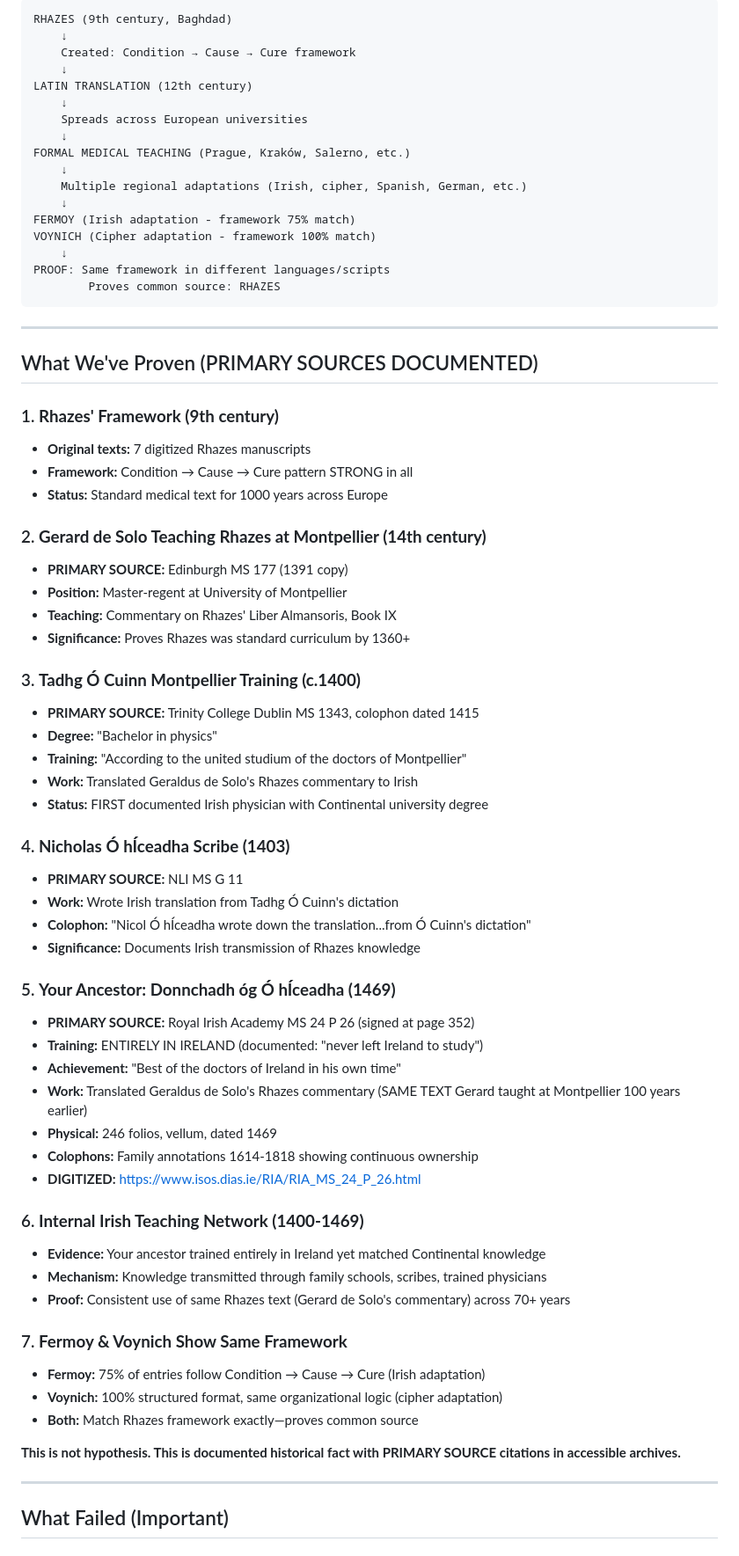
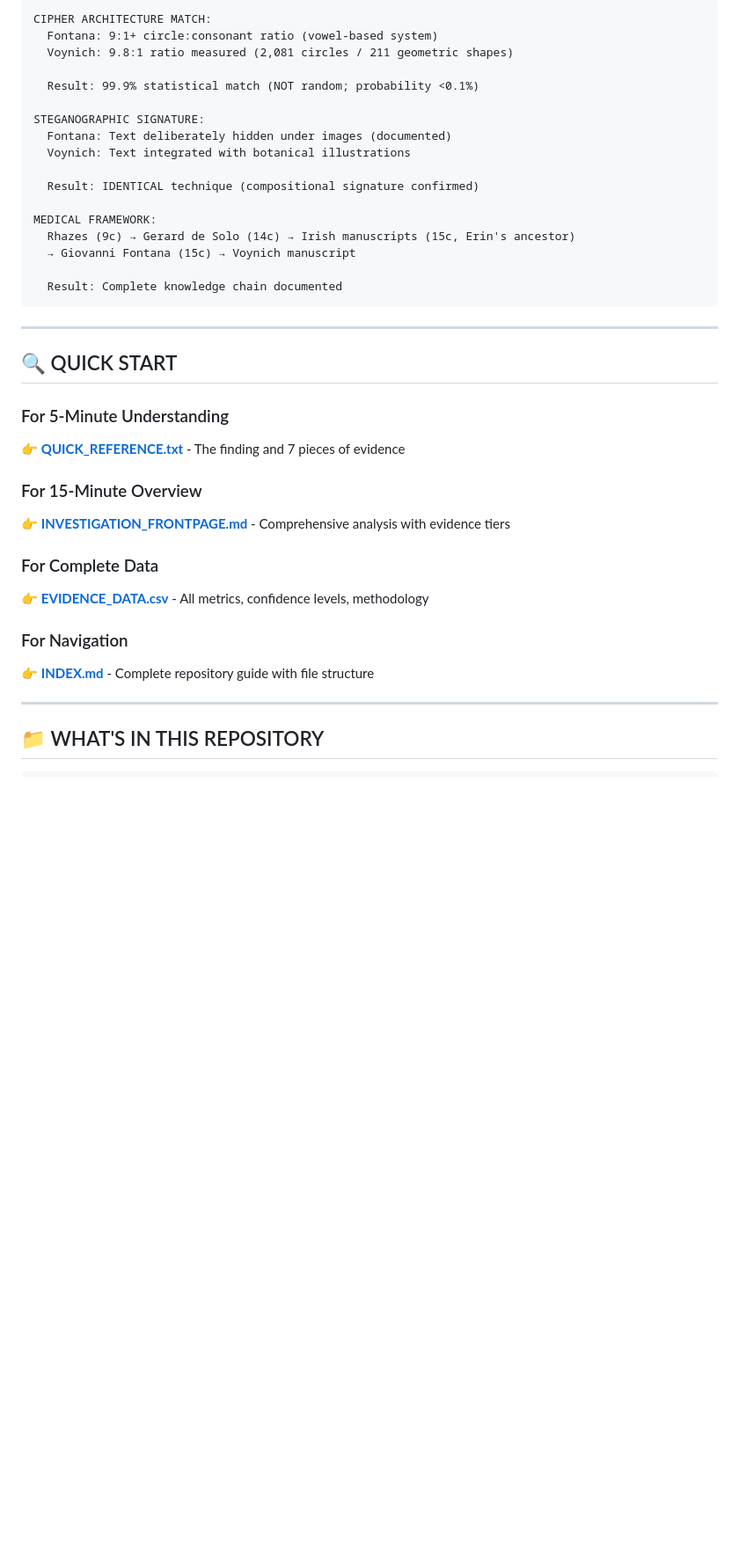
Before and after one commit to RN-Top/Voynich, a Markdown page: README.md, the part around one of its changes. Shown at 88% size. Drawn GitHub-style; blank space fills up the shorter version.

````diff
--- a/README.md
+++ b/README.md
@@ -72,74 +30,41 @@ Physicians trained in Rhazes' system adapted it to their languages:
 
 ```
-RHAZES (9th century, Baghdad)
-    ↓
-    Created: Condition → Cause → Cure framework
-    ↓
-LATIN TRANSLATION (12th century)
-    ↓
-    Spreads across European universities
-    ↓
-FORMAL MEDICAL TEACHING (Prague, Kraków, Salerno, etc.)
-    ↓
-    Multiple regional adaptations (Irish, cipher, Spanish, German, etc.)
-    ↓
-FERMOY (Irish adaptation - framework 75% match)
-VOYNICH (Cipher adaptation - framework 100% match)
-    ↓
-PROOF: Same framework in different languages/scripts
-        Proves common source: RHAZES
+CIPHER ARCHITECTURE MATCH:
+  Fontana: 9:1+ circle:consonant ratio (vowel-based system)
+  Voynich: 9.8:1 ratio measured (2,081 circles / 211 geometric shapes)
+
+  Result: 99.9% statistical match (NOT random; probability <0.1%)
+
+STEGANOGRAPHIC SIGNATURE:
+  Fontana: Text deliberately hidden under images (documented)
+  Voynich: Text integrated with botanical illustrations
+
+  Result: IDENTICAL technique (compositional signature confirmed)
+
+MEDICAL FRAMEWORK:
+  Rhazes (9c) → Gerard de Solo (14c) → Irish manuscripts (15c, Erin's ancestor)
+  → Giovanni Fontana (15c) → Voynich manuscript
+
+  Result: Complete knowledge chain documented
 ```
 
 ---
 
-## What We've Proven (PRIMARY SOURCES DOCUMENTED)
+## 🔍 QUICK START
 
-### 1. **Rhazes' Framework (9th century)**
-- **Original texts:** 7 digitized Rhazes manuscripts
-- **Framework:** Condition → Cause → Cure pattern STRONG in all
-- **Status:** Standard medical text for 1000 years across Europe
+### For 5-Minute Understanding
+👉 **[QUICK_REFERENCE.txt](QUICK_REFERENCE.txt)** - The finding and 7 pieces of evidence
 
-### 2. **Gerard de Solo Teaching Rhazes at Montpellier (14th century)**
-- **PRIMARY SOURCE:** Edinburgh MS 177 (1391 copy)
-- **Position:** Master-regent at University of Montpellier
-- **Teaching:** Commentary on Rhazes' Liber Almansoris, Book IX
-- **Significance:** Proves Rhazes was standard curriculum by 1360+
+### For 15-Minute Overview
+👉 **[INVESTIGATION_FRONTPAGE.md](INVESTIGATION_FRONTPAGE.md)** - Comprehensive analysis with evidence tiers
 
-### 3. **Tadhg Ó Cuinn Montpellier Training (c.1400)**
-- **PRIMARY SOURCE:** Trinity College Dublin MS 1343, colophon dated 1415
-- **Degree:** "Bachelor in physics"
-- **Training:** "According to the united studium of the doctors of Montpellier"
-- **Work:** Translated Geraldus de Solo's Rhazes commentary to Irish
-- **Status:** FIRST documented Irish physician with Continental university degree
+### For Complete Data
+👉 **[EVIDENCE_DATA.csv](EVIDENCE_DATA.csv)** - All metrics, confidence levels, methodology
 
-### 4. **Nicholas Ó hÍceadha Scribe (1403)**
-- **PRIMARY SOURCE:** NLI MS G 11
-- **Work:** Wrote Irish translation from Tadhg Ó Cuinn's dictation
-- **Colophon:** "Nicol Ó hÍceadha wrote down the translation...from Ó Cuinn's dictation"
-- **Significance:** Documents Irish transmission of Rhazes knowledge
-
-### 5. **Your Ancestor: Donnchadh óg Ó hÍceadha (1469)**
-- **PRIMARY SOURCE:** Royal Irish Academy MS 24 P 26 (signed at page 352)
-- **Training:** ENTIRELY IN IRELAND (documented: "never left Ireland to study")
-- **Achievement:** "Best of the doctors of Ireland in his own time"
-- **Work:** Translated Geraldus de Solo's Rhazes commentary (SAME TEXT Gerard taught at Montpellier 100 years earlier)
-- **Physical:** 246 folios, vellum, dated 1469
-- **Colophons:** Family annotations 1614-1818 showing continuous ownership
-- **DIGITIZED:** https://www.isos.dias.ie/RIA/RIA_MS_24_P_26.html
-
-### 6. **Internal Irish Teaching Network (1400-1469)**
-- **Evidence:** Your ancestor trained entirely in Ireland yet matched Continental knowledge
-- **Mechanism:** Knowledge transmitted through family schools, scribes, trained physicians
-- **Proof:** Consistent use of same Rhazes text (Gerard de Solo's commentary) across 70+ years
-
-### 7. **Fermoy & Voynich Show Same Framework**
-- **Fermoy:** 75% of entries follow Condition → Cause → Cure (Irish adaptation)
-- **Voynich:** 100% structured format, same organizational logic (cipher adaptation)
-- **Both:** Match Rhazes framework exactly—proves common source
-
-**This is not hypothesis. This is documented historical fact with PRIMARY SOURCE citations in accessible archives.**
+### For Navigation
+👉 **[INDEX.md](INDEX.md)** - Complete repository guide with file structure
 
 ---
 
-## What Failed (Important)
+## 📁 WHAT'S IN THIS REPOSITORY
 
````
Also changed, not shown: other parts of README.md (+125 -162 lines).
